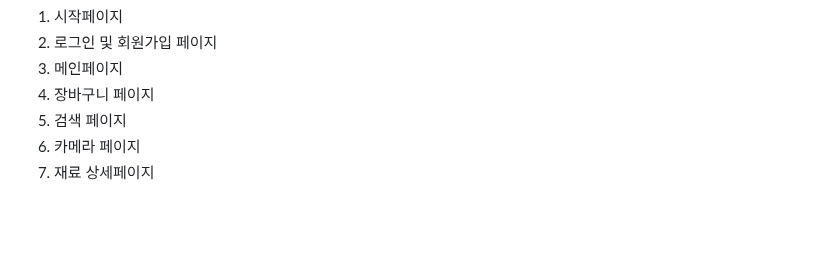
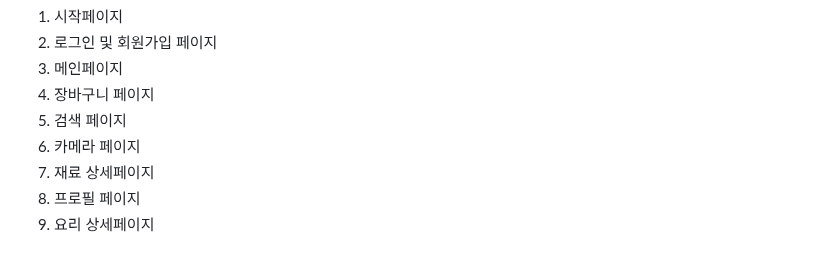
Before and after one commit to gobuig00/HanCook, a Markdown page: docs/README.md, the part around the change. Drawn GitHub-style; blank space fills up the shorter version.

Commit message:
extra : readme에 피그마 작업 과정 추가 (#17)

```diff
--- a/docs/README.md
+++ b/docs/README.md
@@ -132,3 +132,5 @@
 5. 검색 페이지
 6. 카메라 페이지
 7. 재료 상세페이지
+8. 프로필 페이지
+9. 요리 상세페이지
```
